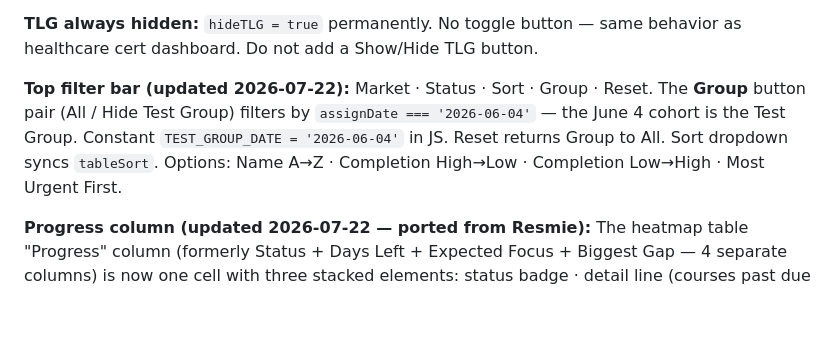
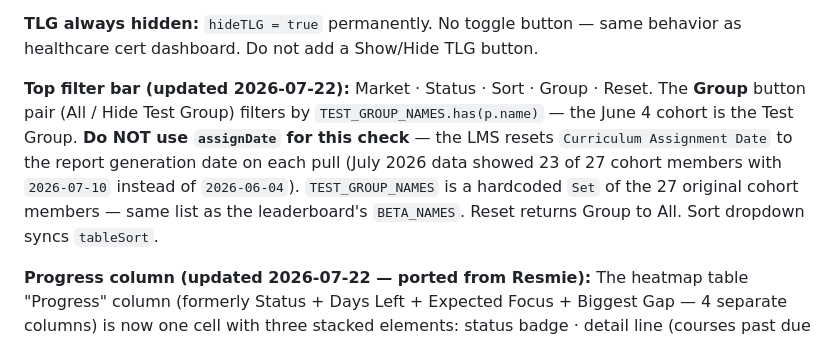
Before and after one commit to jasonackerman1/playbook-dashboard, a Markdown page: CLAUDE.md, the part around the change. Rendered like a GitHub page; blank space fills up the shorter version.

Commit message:
Update CLAUDE.md: Test Group filter uses name Set, not assignDate
LMS resets Curriculum Assignment Date to report generation date on each
pull — date-based filter is unreliable. Document name-based approach.

Co-Authored-By: Claude Sonnet 4.6 <noreply@anthropic.com>

```diff
--- a/CLAUDE.md
+++ b/CLAUDE.md
@@ -105,7 +105,7 @@ For user-supplied values (names, etc.) use `data-*` attributes and read them in
 
 **TLG always hidden:** `hideTLG = true` permanently. No toggle button — same behavior as healthcare cert dashboard. Do not add a Show/Hide TLG button.
 
-**Top filter bar (updated 2026-07-22):** Market · Status · Sort · Group · Reset. The **Group** button pair (All / Hide Test Group) filters by `assignDate === '2026-06-04'` — the June 4 cohort is the Test Group. Constant `TEST_GROUP_DATE = '2026-06-04'` in JS. Reset returns Group to All. Sort dropdown syncs `tableSort`. Options: Name A→Z · Completion High→Low · Completion Low→High · Most Urgent First.
+**Top filter bar (updated 2026-07-22):** Market · Status · Sort · Group · Reset. The **Group** button pair (All / Hide Test Group) filters by `TEST_GROUP_NAMES.has(p.name)` — the June 4 cohort is the Test Group. **Do NOT use `assignDate` for this check** — the LMS resets `Curriculum Assignment Date` to the report generation date on each pull (July 2026 data showed 23 of 27 cohort members with `2026-07-10` instead of `2026-06-04`). `TEST_GROUP_NAMES` is a hardcoded `Set` of the 27 original cohort members — same list as the leaderboard's `BETA_NAMES`. Reset returns Group to All. Sort dropdown syncs `tableSort`.
 
 **Progress column (updated 2026-07-22 — ported from Resmie):** The heatmap table "Progress" column (formerly Status + Days Left + Expected Focus + Biggest Gap — 4 separate columns) is now one cell with three stacked elements: status badge · detail line (courses past due or days until deadline) · red "Behind pace" line when behind pacing schedule. `expectedFocusCell()` function removed; logic is now inline in `personRow()`. Column count 10 → 7.
 
```
